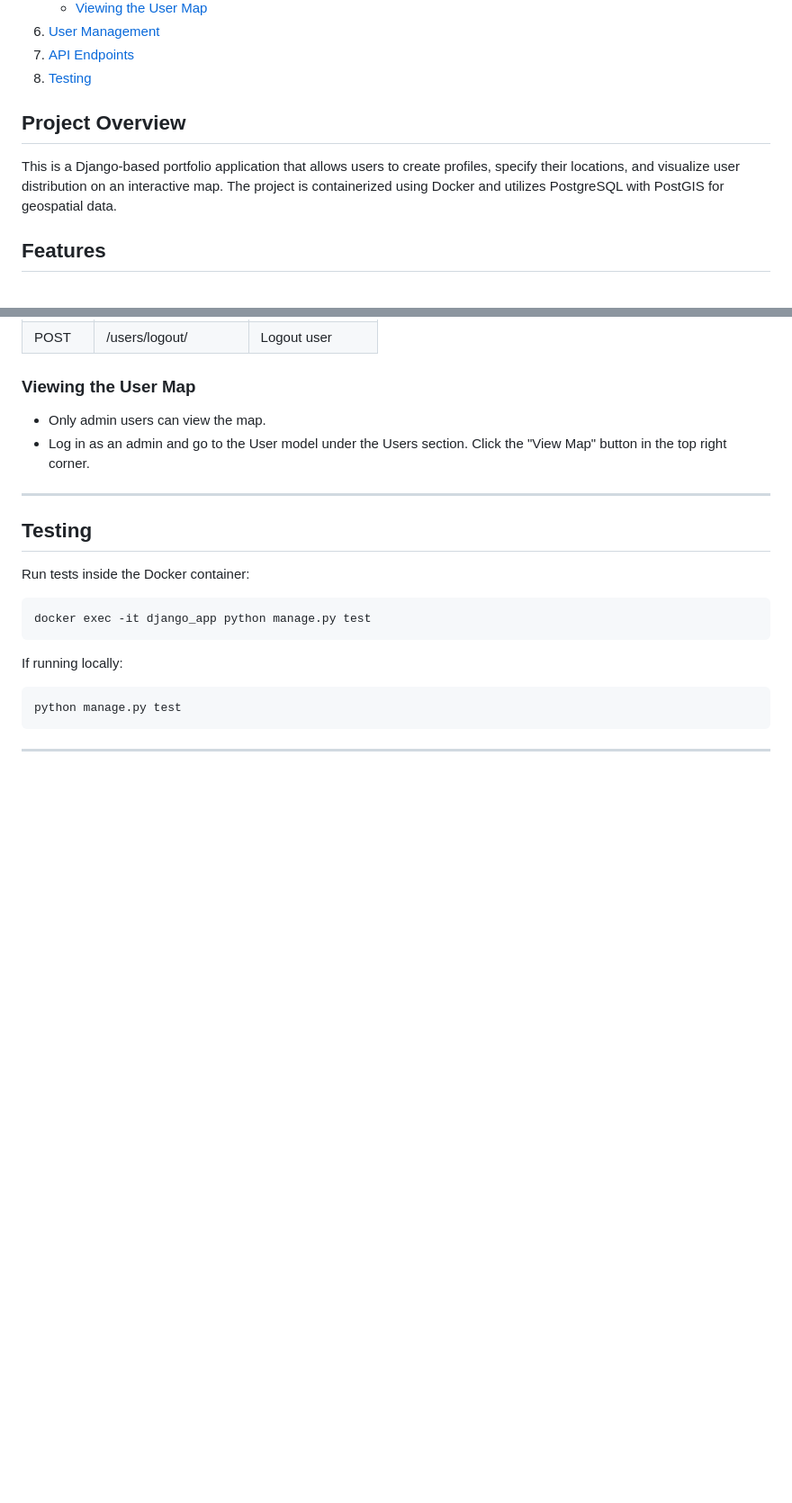
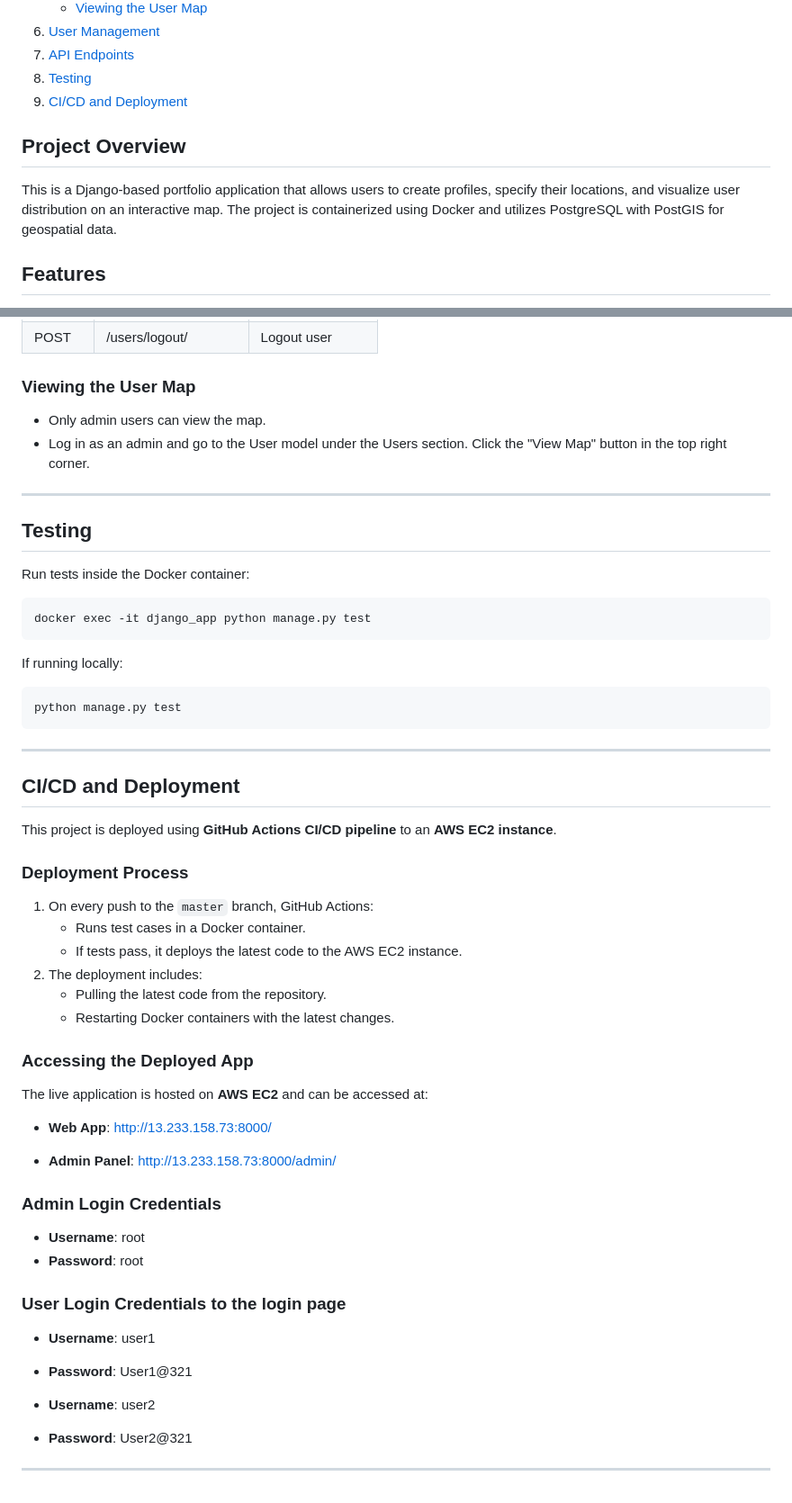
Before and after one commit to NitinV84/kartoza_portfolio, a Markdown page: README.md, 2 parts joined by grey strips. Shown at 90% size. Drawn GitHub-style; blank space fills up the shorter version.

````diff
--- a/README.md
+++ b/README.md
@@ -16,11 +15,10 @@
 6. [User Management](#user-management)
 7. [API Endpoints](#api-endpoint)
 8. [Testing](#testing)
-
+9. [CI/CD and Deployment](#cicd-and-deployment)
 
 ## Project Overview
 This is a Django-based portfolio application that allows users to create profiles, specify their locations, and visualize user distribution on an interactive map. The project is containerized using Docker and utilizes PostgreSQL with PostGIS for geospatial data.
-
 
 ## Features
 - User authentication (signup/login/logout)
@@ -129,4 +127,36 @@ If running locally:
 ```sh
 python manage.py test
 ```
+
 ---
+
+## CI/CD and Deployment
+This project is deployed using **GitHub Actions CI/CD pipeline** to an **AWS EC2 instance**.
+
+### Deployment Process
+1. On every push to the `master` branch, GitHub Actions:
+   - Runs test cases in a Docker container.
+   - If tests pass, it deploys the latest code to the AWS EC2 instance.
+2. The deployment includes:
+   - Pulling the latest code from the repository.
+   - Restarting Docker containers with the latest changes.
+
+### Accessing the Deployed App
+The live application is hosted on **AWS EC2** and can be accessed at:
+- **Web App**: [http://13.233.158.73:8000/](http://13.233.158.73:8000/)
+
+- **Admin Panel**: [http://13.233.158.73:8000/admin/](http://13.233.158.73:8000/admin/)
+
+### Admin Login Credentials
+- **Username**: root
+- **Password**: root
+
+
+### User Login Credentials to the login page
+- **Username**: user1
+- **Password**: User1@321
+
+- **Username**: user2
+- **Password**: User2@321
+
+---
````
Also changed, not shown: other parts of README.md (+2 -3 lines).
